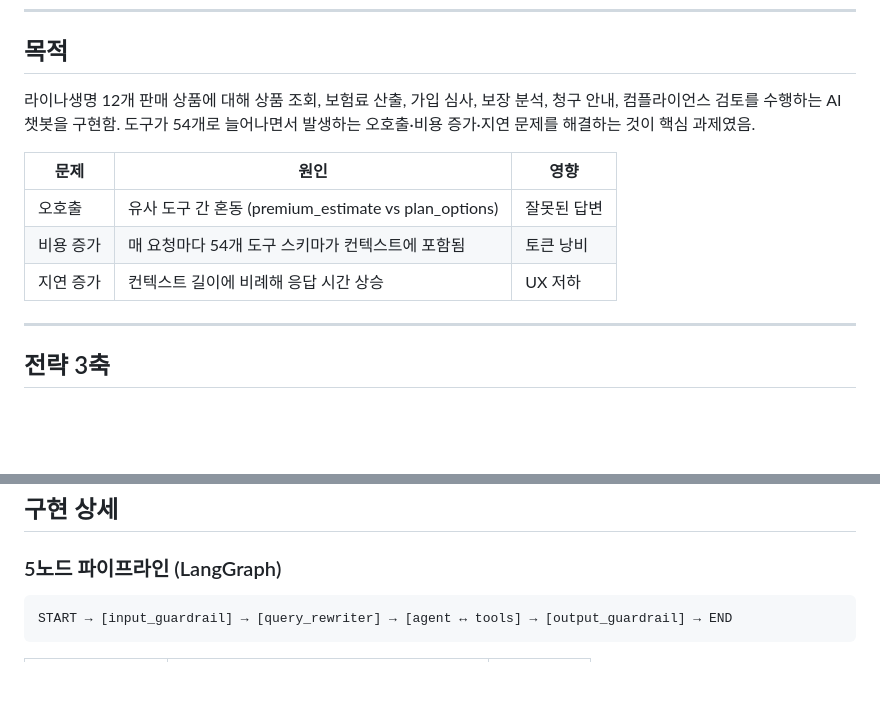
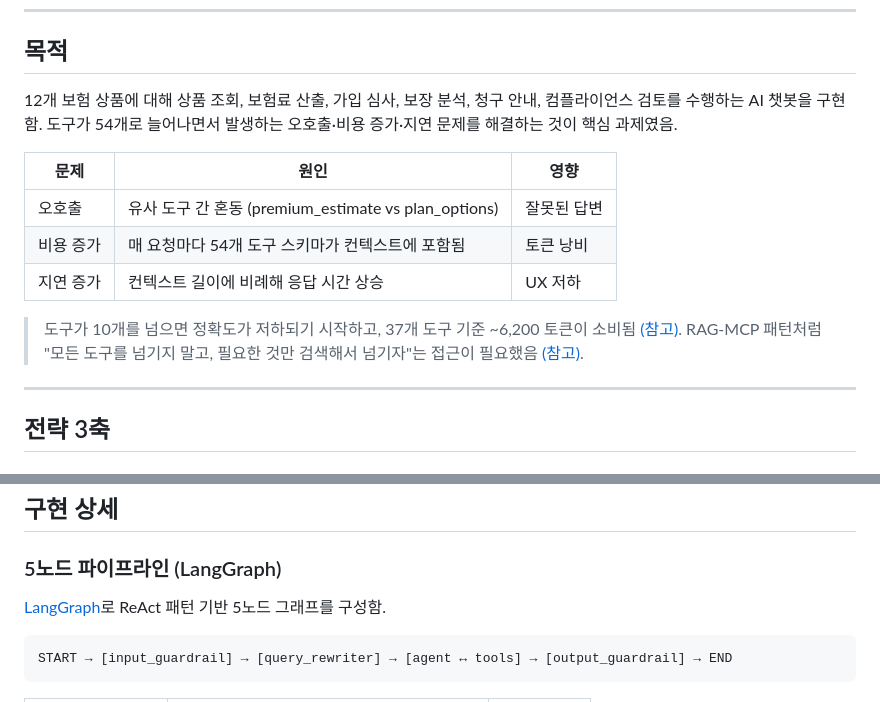
Before and after one commit to mink555/agent-mvp-eval, a Markdown page: README.md, 2 parts joined by grey strips. Rendered like a GitHub page; blank space fills up the shorter version.

````diff
--- a/README.md
+++ b/README.md
@@ -16,13 +16,15 @@ pinned: false
 
 ## 목적
 
-라이나생명 12개 판매 상품에 대해 상품 조회, 보험료 산출, 가입 심사, 보장 분석, 청구 안내, 컴플라이언스 검토를 수행하는 AI 챗봇을 구현함. 도구가 54개로 늘어나면서 발생하는 오호출·비용 증가·지연 문제를 해결하는 것이 핵심 과제였음.
+12개 보험 상품에 대해 상품 조회, 보험료 산출, 가입 심사, 보장 분석, 청구 안내, 컴플라이언스 검토를 수행하는 AI 챗봇을 구현함. 도구가 54개로 늘어나면서 발생하는 오호출·비용 증가·지연 문제를 해결하는 것이 핵심 과제였음.
 
 | 문제 | 원인 | 영향 |
 |------|------|------|
 | 오호출 | 유사 도구 간 혼동 (premium_estimate vs plan_options) | 잘못된 답변 |
 | 비용 증가 | 매 요청마다 54개 도구 스키마가 컨텍스트에 포함됨 | 토큰 낭비 |
 | 지연 증가 | 컨텍스트 길이에 비례해 응답 시간 상승 | UX 저하 |
+
+> 도구가 10개를 넘으면 정확도가 저하되기 시작하고, 37개 도구 기준 ~6,200 토큰이 소비됨 [(참고)](https://achan2013.medium.com/how-many-tools-functions-can-an-ai-agent-has-21e0a82b7847). RAG-MCP 패턴처럼 "모든 도구를 넘기지 말고, 필요한 것만 검색해서 넘기자"는 접근이 필요했음 [(참고)](https://writer.com/engineering/rag-mcp/).
 
 ---
 
@@ -112,6 +114,8 @@ python -m scripts.eval_tool_recall --verbose     # 오판 사례 상세
 
 ### 5노드 파이프라인 (LangGraph)
 
+[LangGraph](https://langchain-ai.github.io/langgraph/)로 ReAct 패턴 기반 5노드 그래프를 구성함.
+
 ```
 START → [input_guardrail] → [query_rewriter] → [agent ↔ tools] → [output_guardrail] → END
 ```
````
Also changed, not shown: other parts of README.md (+30 -12 lines).
